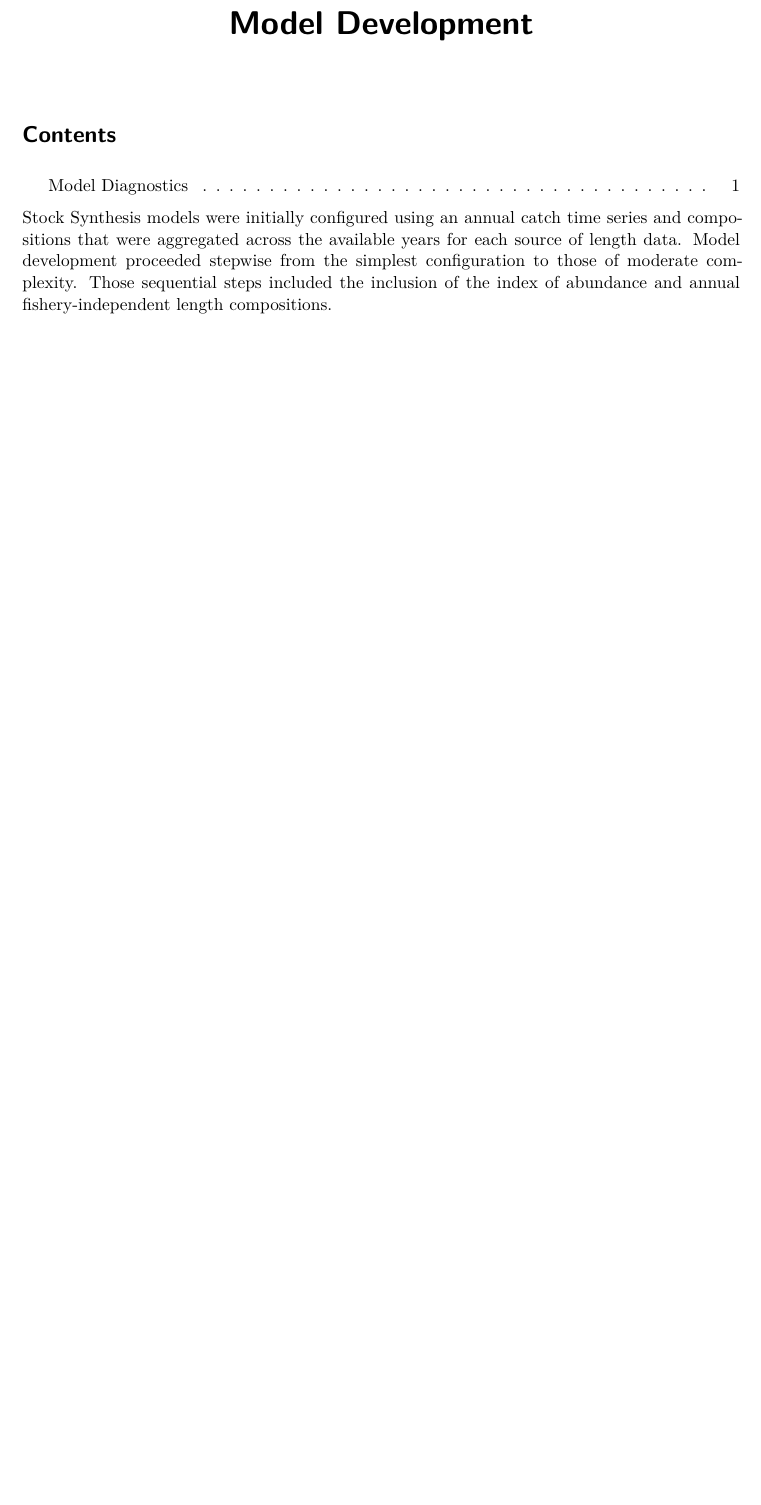
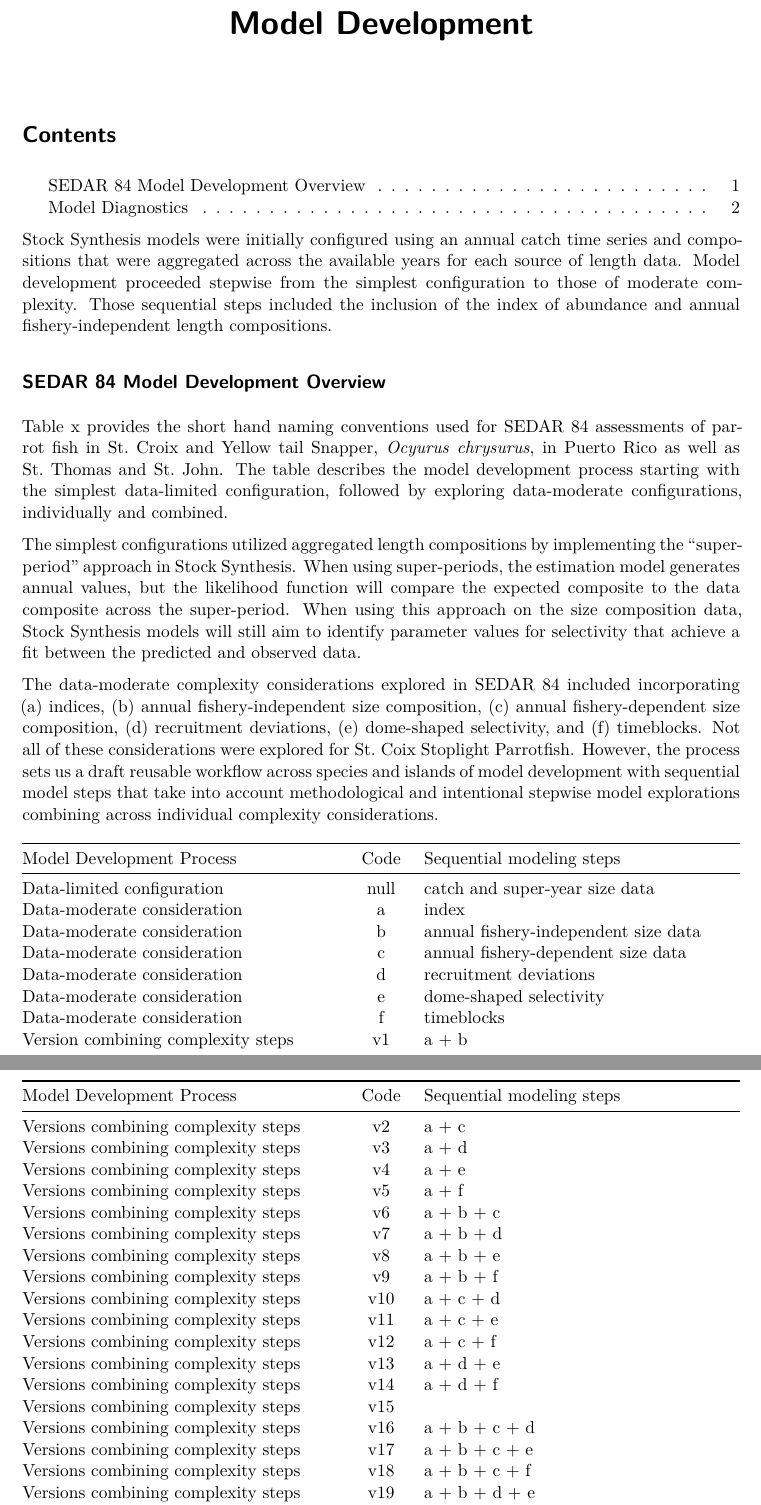
Before and after one commit to SEFSC/SEFSC-SEDAR-CR-84-STX-SLP-2022, a Quarto document (content/methods.qmd): part of page 1 of 3 before the commit and two parts of pages 1 and 2 of 4 after it, the two joined at a grey line, cut so that both start at the same text, the shorter picture padded with empty space. Rendered offline with R 4.5, knitr and Pandoc in place of Quarto, then LaTeX, with nearby package versions.

Commit message:
general complexity table

```diff
--- a/content/methods.qmd
+++ b/content/methods.qmd
@@ -3,3 +3,40 @@ title: "Model Development"
 ---
 
 Stock Synthesis models were initially configured using an annual catch time series and compositions that were aggregated across the available years for each source of length data. Model development proceeded stepwise from the simplest configuration to those of moderate complexity. Those sequential steps included the inclusion of the index of abundance and annual fishery-independent length compositions.
+
+## SEDAR 84 Model Development Overview
+
+Table x provides the short hand naming conventions used for SEDAR 84 assessments of parrot fish in St. Croix and Yellow tail Snapper, *Ocyurus chrysurus*, in Puerto Rico as well as St. Thomas and St. John. The table describes the model development process starting with the simplest data-limited configuration, followed by exploring data-moderate configurations, individually and combined.
+
+The simplest configurations utilized aggregated length compositions by implementing the "super-period" approach in Stock Synthesis. When using super-periods, the estimation model generates annual values, but the likelihood function will compare the expected composite to the data composite across the super-period. When using this approach on the size composition data, Stock Synthesis models will still aim to identify parameter values for selectivity that achieve a fit between the predicted and observed data.
+
+The data-moderate complexity considerations explored in SEDAR 84 included incorporating (a) indices, (b) annual fishery-independent size composition, (c) annual fishery-dependent size composition, (d) recruitment deviations, (e) dome-shaped selectivity, and (f) timeblocks. Not all of these considerations were explored for St. Coix Stoplight Parrotfish. However, the process sets us a draft reusable workflow across species and islands of model development with sequential model steps that take into account methodological and intentional stepwise model explorations combining across individual complexity considerations.
+
+| Model Development Process | Code | Sequential modeling steps |
+|---------------------------------|:---:|---------------------------------|
+| Data-limited configuration | null | catch and super-year size data |
+| Data-moderate consideration | a | index |
+| Data-moderate consideration | b | annual fishery-independent size data |
+| Data-moderate consideration | c | annual fishery-dependent size data |
+| Data-moderate consideration | d | recruitment deviations |
+| Data-moderate consideration | e | dome-shaped selectivity |
+| Data-moderate consideration | f | timeblocks |
+| Version combining complexity steps | v1 | a + b |
+| Versions combining complexity steps | v2 | a + c |
+| Versions combining complexity steps | v3 | a + d |
+| Versions combining complexity steps | v4 | a + e |
+| Versions combining complexity steps | v5 | a + f |
+| Versions combining complexity steps | v6 | a + b + c |
+| Versions combining complexity steps | v7 | a + b + d |
+| Versions combining complexity steps | v8 | a + b + e |
+| Versions combining complexity steps | v9 | a + b + f |
+| Versions combining complexity steps | v10 | a + c + d |
+| Versions combining complexity steps | v11 | a + c + e |
+| Versions combining complexity steps | v12 | a + c + f |
+| Versions combining complexity steps | v13 | a + d + e |
+| Versions combining complexity steps | v14 | a + d + f |
+| Versions combining complexity steps | v15 |  |
+| Versions combining complexity steps | v16 | a + b + c + d |
+| Versions combining complexity steps | v17 | a + b + c + e |
+| Versions combining complexity steps | v18 | a + b + c + f |
+| Versions combining complexity steps | v19 | a + b + d + e |
```
Also changed, not shown: content/methods.qmd (6 more changed lines).
